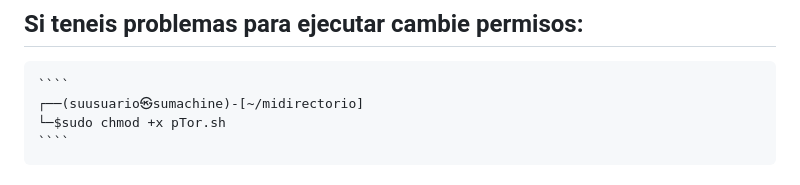
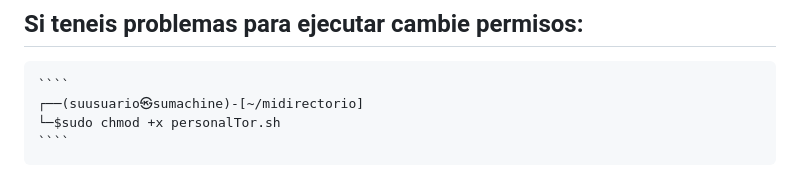
Before and after one commit to max144disk/personalTor, a Markdown page: README.md, the part around the change. Rendered like a GitHub page.

`````diff
--- a/README.md
+++ b/README.md
@@ -47,7 +47,7 @@ Personal Tor es una herramienta para garantizar el anonimato de activistas y hac
 ## Si teneis problemas para ejecutar cambie permisos:
     ````
     ┌──(suusuario㉿sumachine)-[~/midirectorio]
-    └─$sudo chmod +x pTor.sh
+    └─$sudo chmod +x personalTor.sh
     ````
 # Manual Test (verifique que teneis todo bien):
 
`````
